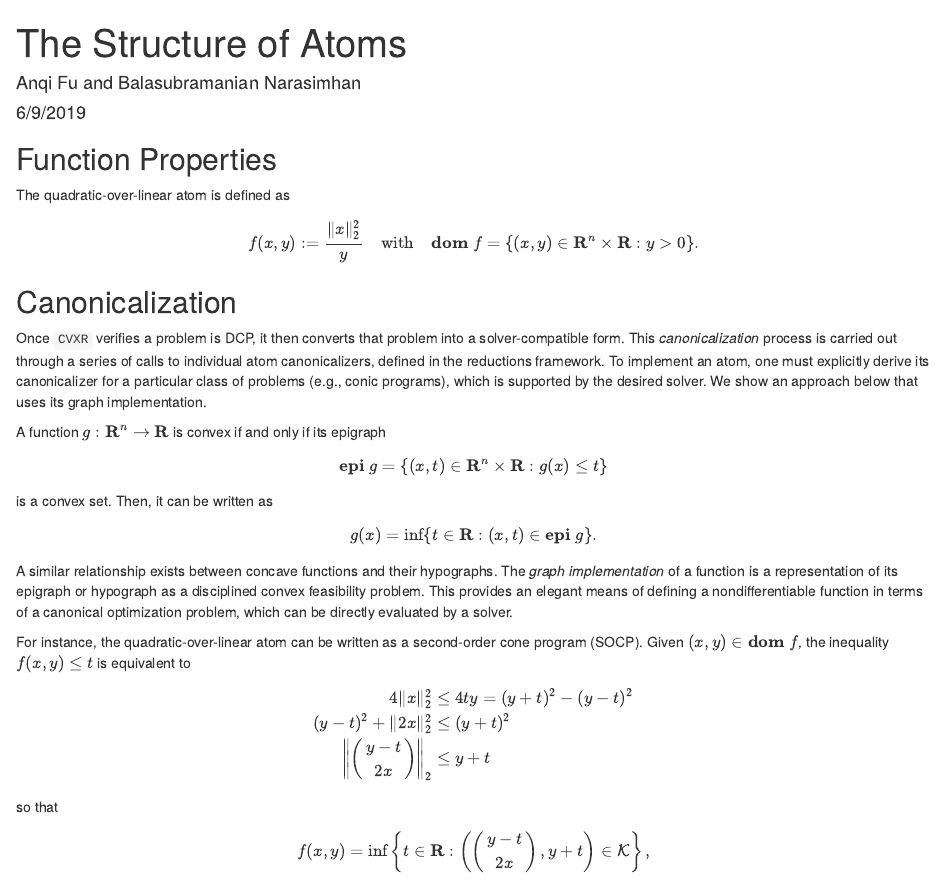
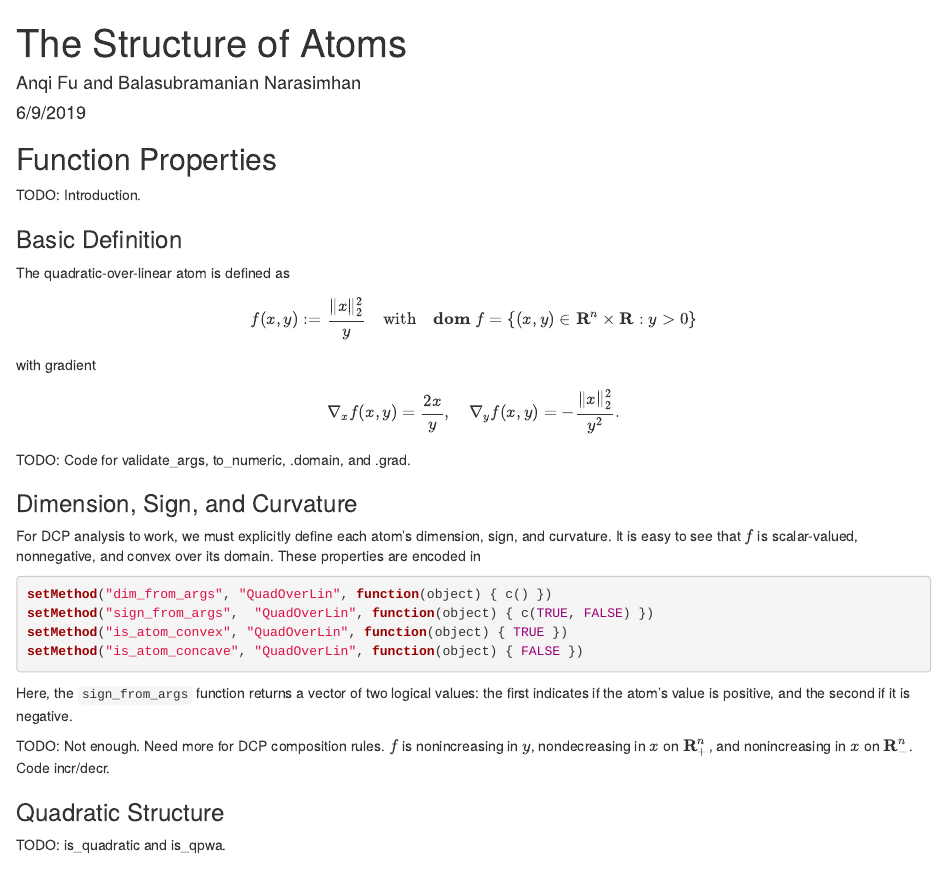
Before and after one commit to bnaras/cvxr_tutorial, an R Markdown document (material/atom-structure.Rmd): the page in a window 1100 px wide, from its top. Rendered offline with R 4.5, knitr and Pandoc, with nearby package versions; the code chunks are not run, so their results and figures are left out.

Commit message:
Start on dimension, sign, and curvature properties

````diff
--- a/material/atom-structure.Rmd
+++ b/material/atom-structure.Rmd
@@ -11,10 +11,33 @@ library(CVXR)
 ```
 
 ## Function Properties
+TODO: Introduction.
+
+### Basic Definition
 The quadratic-over-linear atom is defined as
 $$
-  f(x,y) := \frac{\|x\|_2^2}{y} \quad \mbox{with} \quad \mathbf{dom}\;f = \{(x,y) \in \mathbf{R}^n \times \mathbf{R}: y > 0\}.
+  f(x,y) := \frac{\|x\|_2^2}{y} \quad \mbox{with} \quad \mathbf{dom}\;f = \{(x,y) \in \mathbf{R}^n \times \mathbf{R}: y > 0\}
 $$
+with gradient
+$$
+  \nabla_x f(x,y) = \frac{2x}{y}, \quad \nabla_y f(x,y) = -\frac{\|x\|_2^2}{y^2}.
+$$
+TODO: Code for validate_args, to_numeric, .domain, and .grad.
+
+### Dimension, Sign, and Curvature
+For DCP analysis to work, we must explicitly define each atom's dimension, sign, and curvature. It is easy to see that $f$ is scalar-valued, nonnegative, and convex over its domain. These properties are encoded in
+```{r, evals=FALSE}
+setMethod("dim_from_args", "QuadOverLin", function(object) { c() })
+setMethod("sign_from_args",  "QuadOverLin", function(object) { c(TRUE, FALSE) })
+setMethod("is_atom_convex", "QuadOverLin", function(object) { TRUE })
+setMethod("is_atom_concave", "QuadOverLin", function(object) { FALSE })
+```
+Here, the `sign_from_args` function returns a vector of two logical values: the first indicates if the atom's value is positive, and the second if it is negative.
+
+TODO: Not enough. Need more for DCP composition rules. $f$ is nonincreasing in $y$, nondecreasing in $x$ on $\mathbf{R}_+^n$, and nonincreasing in $x$ on $\mathbf{R}_-^n$. Code incr/decr.
+
+### Quadratic Structure
+TODO: is_quadratic and is_qpwa.
 
 ## Canonicalization
 Once `CVXR` verifies a problem is DCP, it then converts that problem into a solver-compatible form. This *canonicalization* process is carried out through a series of calls to individual atom canonicalizers, defined in the reductions framework. To implement an atom, one must explicitly derive its canonicalizer for a particular class of problems (e.g., conic programs), which is supported by the desired solver. We show an approach below that uses its graph implementation.
````
